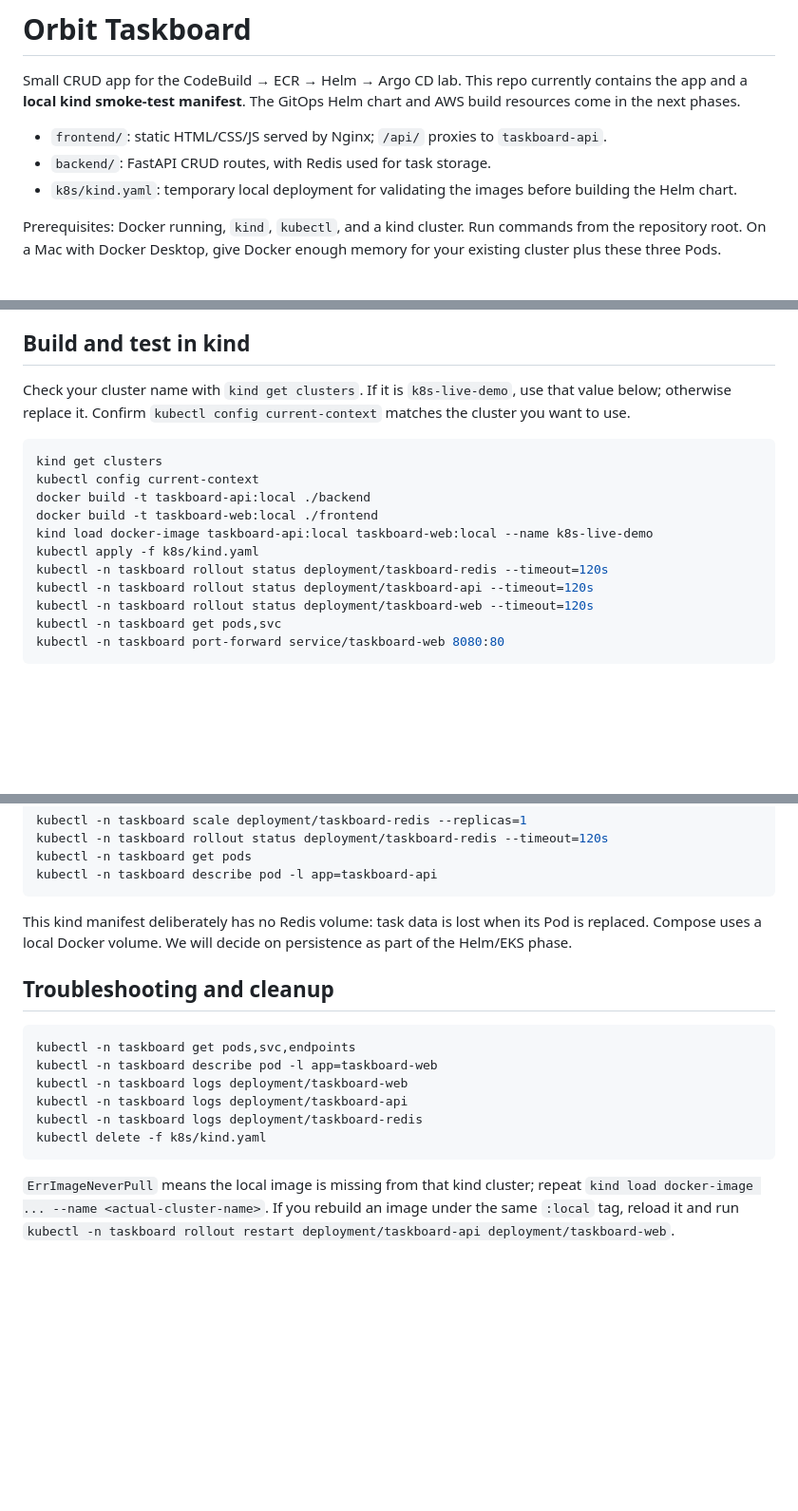
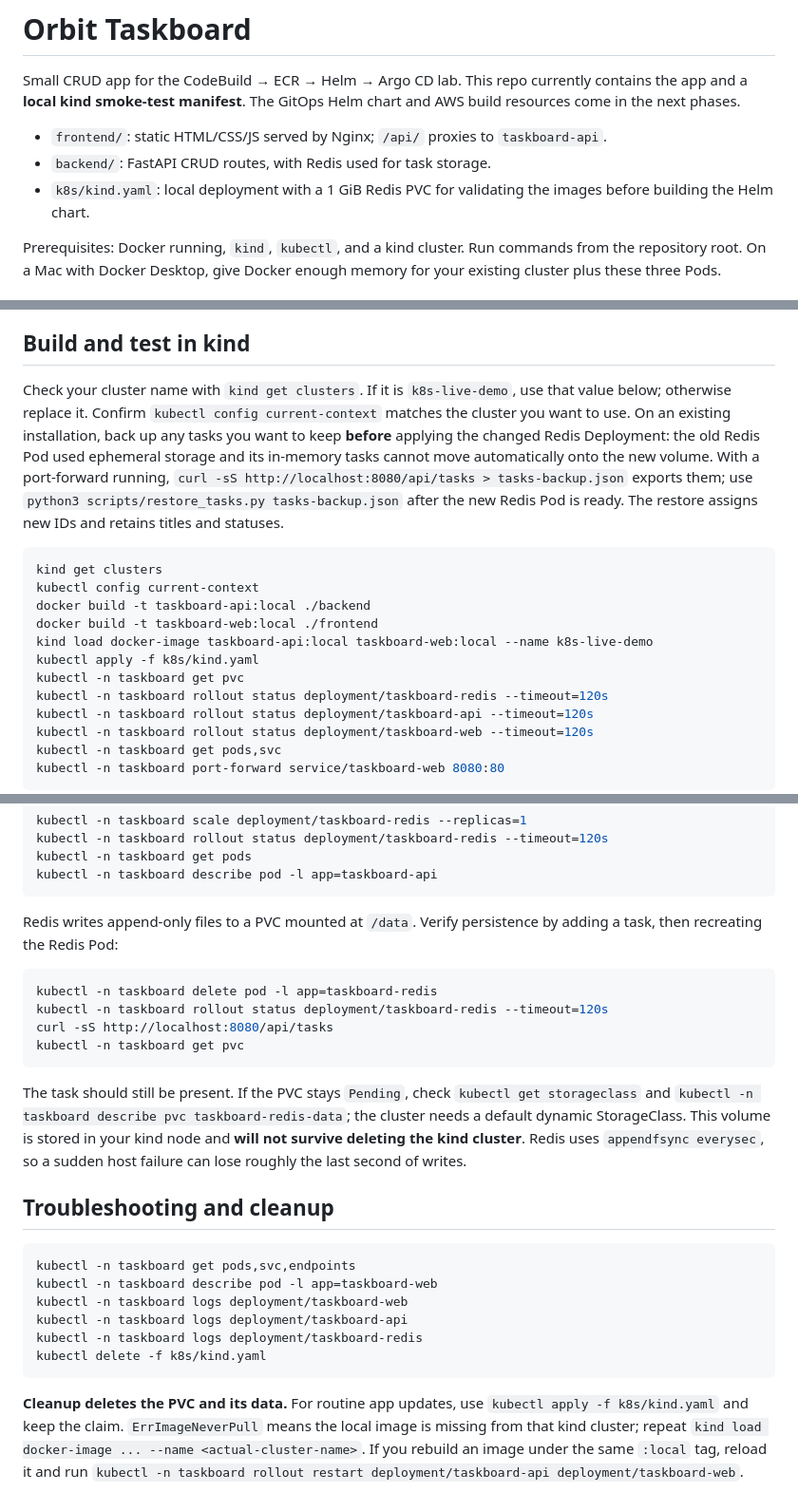
Before and after one commit to zawarvyankatesh/application_code_argocd_project, a Markdown page: README.md, 3 parts joined by grey strips. Shown at 95% size. GitHub-like rendering; blank space fills up the shorter version.

Commit message:
Document Redis migration and persistence check

````diff
--- a/README.md
+++ b/README.md
@@ -4,7 +4,7 @@ Small CRUD app for the CodeBuild → ECR → Helm → Argo CD lab. This repo cur
 
 - `frontend/`: static HTML/CSS/JS served by Nginx; `/api/` proxies to `taskboard-api`.
 - `backend/`: FastAPI CRUD routes, with Redis used for task storage.
-- `k8s/kind.yaml`: temporary local deployment for validating the images before building the Helm chart.
+- `k8s/kind.yaml`: local deployment with a 1 GiB Redis PVC for validating the images before building the Helm chart.
 
 Prerequisites: Docker running, `kind`, `kubectl`, and a kind cluster. Run commands from the repository root. On a Mac with Docker Desktop, give Docker enough memory for your existing cluster plus these three Pods.
 
@@ -20,7 +20,7 @@ Open <http://localhost:8080> and add a task. Stop with `docker compose down` (ad
 
 ## Build and test in kind
 
-Check your cluster name with `kind get clusters`. If it is `k8s-live-demo`, use that value below; otherwise replace it. Confirm `kubectl config current-context` matches the cluster you want to use.
+Check your cluster name with `kind get clusters`. If it is `k8s-live-demo`, use that value below; otherwise replace it. Confirm `kubectl config current-context` matches the cluster you want to use. On an existing installation, back up any tasks you want to keep **before** applying the changed Redis Deployment: the old Redis Pod used ephemeral storage and its in-memory tasks cannot move automatically onto the new volume. With a port-forward running, `curl -sS http://localhost:8080/api/tasks > tasks-backup.json` exports them; use `python3 scripts/restore_tasks.py tasks-backup.json` after the new Redis Pod is ready. The restore assigns new IDs and retains titles and statuses.
 
 ```bash
 kind get clusters
@@ -29,6 +29,7 @@ docker build -t taskboard-api:local ./backend
 docker build -t taskboard-web:local ./frontend
 kind load docker-image taskboard-api:local taskboard-web:local --name k8s-live-demo
 kubectl apply -f k8s/kind.yaml
+kubectl -n taskboard get pvc
 kubectl -n taskboard rollout status deployment/taskboard-redis --timeout=120s
 kubectl -n taskboard rollout status deployment/taskboard-api --timeout=120s
 kubectl -n taskboard rollout status deployment/taskboard-web --timeout=120s
@@ -65,7 +66,16 @@ kubectl -n taskboard get pods
 kubectl -n taskboard describe pod -l app=taskboard-api
 ```
 
-This kind manifest deliberately has no Redis volume: task data is lost when its Pod is replaced. Compose uses a local Docker volume. We will decide on persistence as part of the Helm/EKS phase.
+Redis writes append-only files to a PVC mounted at `/data`. Verify persistence by adding a task, then recreating the Redis Pod:
+
+```bash
+kubectl -n taskboard delete pod -l app=taskboard-redis
+kubectl -n taskboard rollout status deployment/taskboard-redis --timeout=120s
+curl -sS http://localhost:8080/api/tasks
+kubectl -n taskboard get pvc
+```
+
+The task should still be present. If the PVC stays `Pending`, check `kubectl get storageclass` and `kubectl -n taskboard describe pvc taskboard-redis-data`; the cluster needs a default dynamic StorageClass. This volume is stored in your kind node and **will not survive deleting the kind cluster**. Redis uses `appendfsync everysec`, so a sudden host failure can lose roughly the last second of writes.
 
 ## Troubleshooting and cleanup
 
@@ -78,4 +88,4 @@ kubectl -n taskboard logs deployment/taskboard-redis
 kubectl delete -f k8s/kind.yaml
 ```
 
-`ErrImageNeverPull` means the local image is missing from that kind cluster; repeat `kind load docker-image ... --name <actual-cluster-name>`. If you rebuild an image under the same `:local` tag, reload it and run `kubectl -n taskboard rollout restart deployment/taskboard-api deployment/taskboard-web`.
+**Cleanup deletes the PVC and its data.** For routine app updates, use `kubectl apply -f k8s/kind.yaml` and keep the claim. `ErrImageNeverPull` means the local image is missing from that kind cluster; repeat `kind load docker-image ... --name <actual-cluster-name>`. If you rebuild an image under the same `:local` tag, reload it and run `kubectl -n taskboard rollout restart deployment/taskboard-api deployment/taskboard-web`.
````
